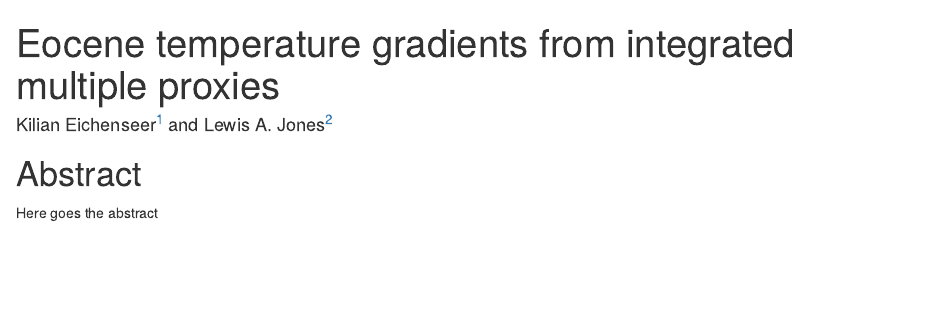
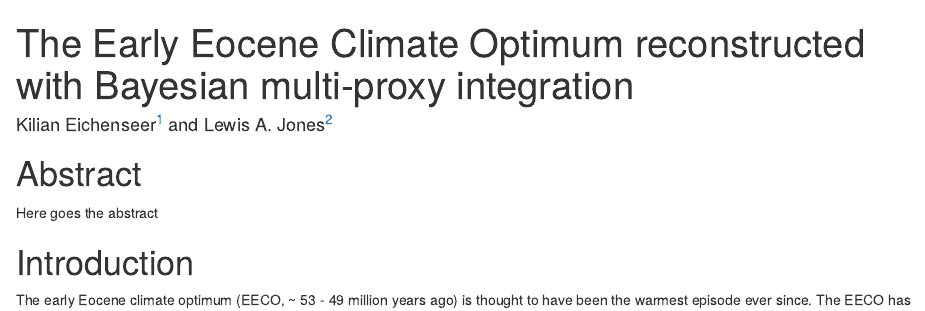
Before and after one commit to KEichenseer/PalaeoClimateGradient, an R Markdown document (manuscript/manuscript.Rmd): the page in a window 1100 px wide, from its top. Rendered offline with R 4.5, knitr and Pandoc, with nearby package versions; drawn as R Markdown's standard HTML page in place of the format the file asks for; a font, style sheet, LaTeX package, included part or bibliography that could not be used is replaced or left out.

Commit message:
Update manuscript.Rmd

```diff
--- a/manuscript/manuscript.Rmd
+++ b/manuscript/manuscript.Rmd
@@ -1,5 +1,5 @@
 ---
-title: "Eocene temperature gradients from integrated multiple proxies"
+title: "The Early Eocene Climate Optimum reconstructed with Bayesian multi-proxy integration"
 author:
   - Kilian Eichenseer^[Department of Earth Sciences, Durham University, South Road, DH1 3LE, Durham, United Kingdom] and Lewis A. Jones^[Centro de Investigación Mariña, Grupo de Ecoloxía Animal, Universidade de Vigo, 36310 Vigo, Spain]
 output:
```
Also changed, not shown: manuscript/manuscript.Rmd (2 more changed lines).
